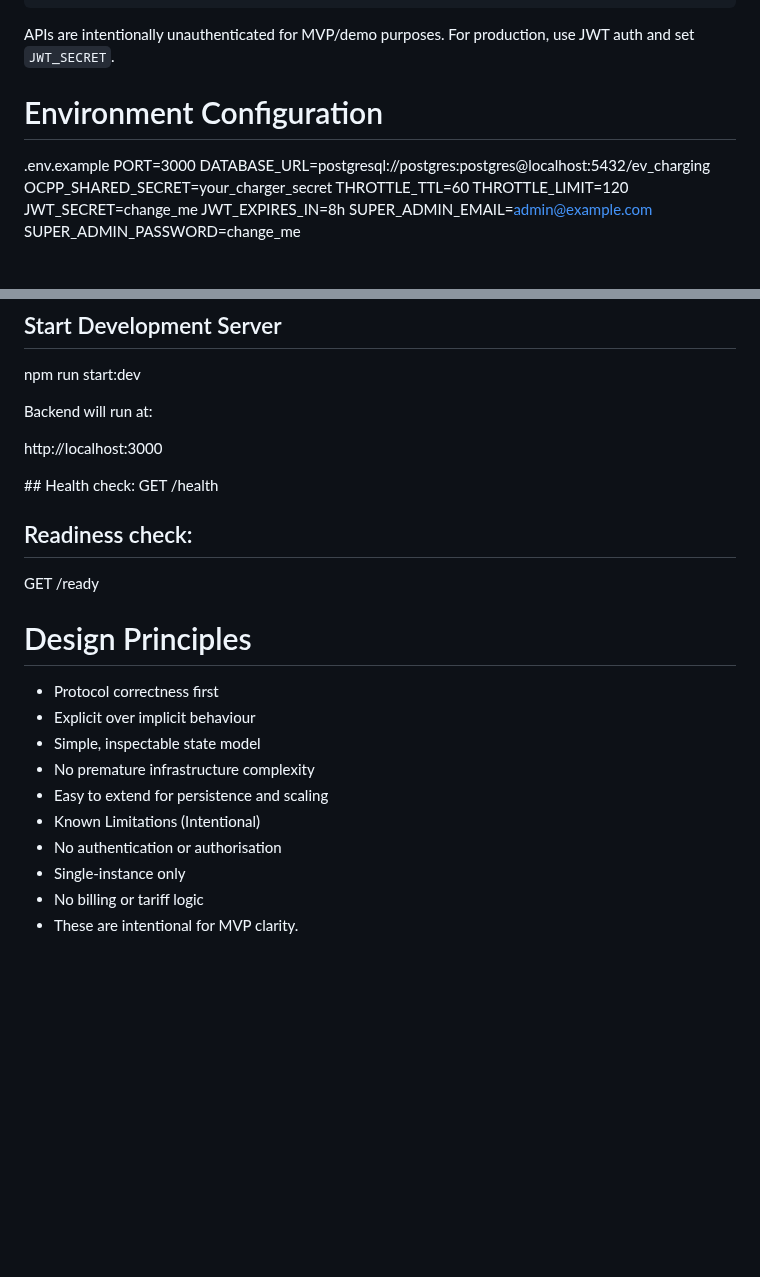
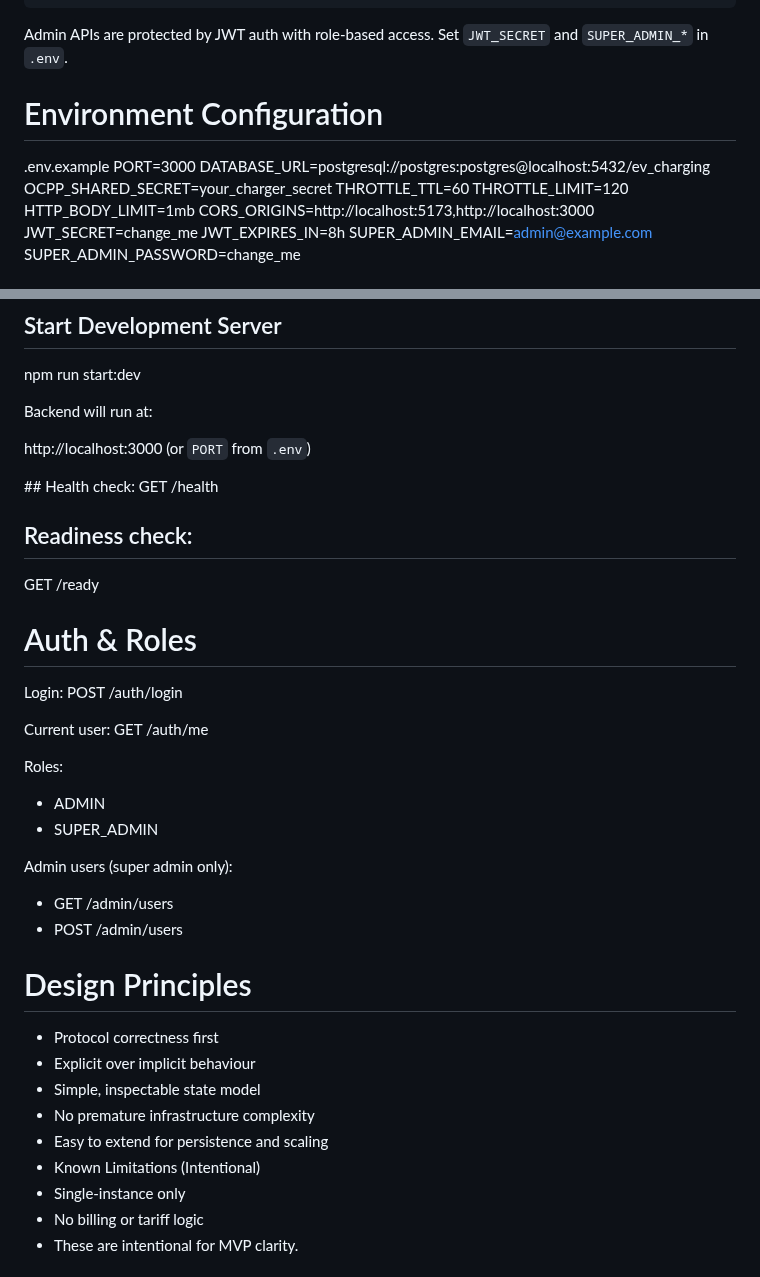
Before and after one commit to islas104/ev-charging-management-platform, a Markdown page: backend/README.md, 2 parts joined by grey strips. Rendered like a GitHub page; blank space fills up the shorter version.

````diff
--- a/backend/README.md
+++ b/backend/README.md
@@ -156,7 +156,7 @@ Response example:
   }
 ]
 ```
-APIs are intentionally unauthenticated for MVP/demo purposes. For production, use JWT auth and set `JWT_SECRET`.
+Admin APIs are protected by JWT auth with role-based access. Set `JWT_SECRET` and `SUPER_ADMIN_*` in `.env`.
 
 # Environment Configuration
 
@@ -166,6 +166,8 @@ DATABASE_URL=postgresql://postgres:postgres@localhost:5432/ev_charging
 OCPP_SHARED_SECRET=your_charger_secret
 THROTTLE_TTL=60
 THROTTLE_LIMIT=120
+HTTP_BODY_LIMIT=1mb
+CORS_ORIGINS=http://localhost:5173,http://localhost:3000
 JWT_SECRET=change_me
 JWT_EXPIRES_IN=8h
 SUPER_ADMIN_EMAIL=admin@example.com
@@ -184,13 +186,29 @@ npm run start:dev
 
 Backend will run at:
 
-http://localhost:3000
+http://localhost:3000 (or `PORT` from `.env`)
 
 ## Health check:
 GET /health
 
 ## Readiness check:
 GET /ready
+
+# Auth & Roles
+
+Login:
+POST /auth/login
+
+Current user:
+GET /auth/me
+
+Roles:
+- ADMIN
+- SUPER_ADMIN
+
+Admin users (super admin only):
+- GET /admin/users
+- POST /admin/users
 
 # Design Principles
 
@@ -200,7 +218,6 @@ GET /ready
 - No premature infrastructure complexity
 - Easy to extend for persistence and scaling
 - Known Limitations (Intentional)
-- No authentication or authorisation
 - Single-instance only
 - No billing or tariff logic
 - These are intentional for MVP clarity.
````
Also changed, not shown: README.md (+14 -13 lines).
